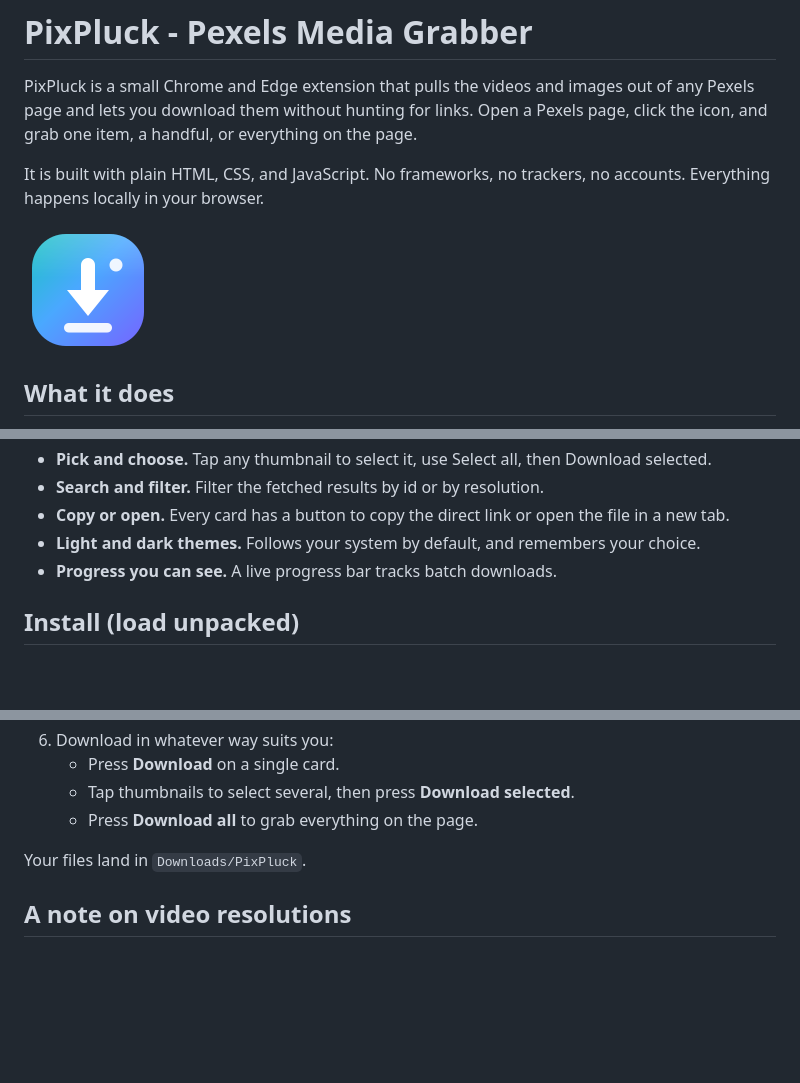
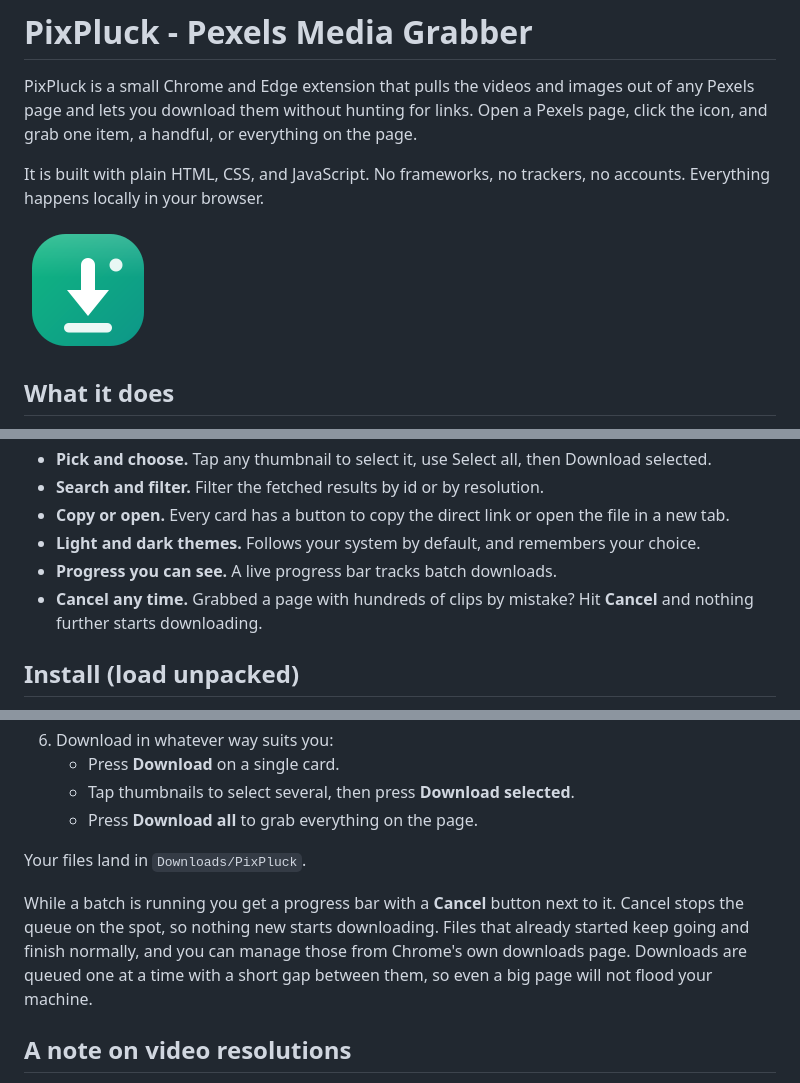
Before and after one commit to m-abdullah-awais/pixpluck-pexels-downloader-extension, a Markdown page: README.md, 3 parts joined by grey strips. Drawn GitHub-style; pictures changed too: icons/icon128.png; blank space fills up the shorter version.

Commit message:
feat: enhance download functionality with cancel option and update UI elements

```diff
--- a/README.md
+++ b/README.md
@@ -24,6 +24,7 @@ It is built with plain HTML, CSS, and JavaScript. No frameworks, no trackers, no
 - **Copy or open.** Every card has a button to copy the direct link or open the file in a new tab.
 - **Light and dark themes.** Follows your system by default, and remembers your choice.
 - **Progress you can see.** A live progress bar tracks batch downloads.
+- **Cancel any time.** Grabbed a page with hundreds of clips by mistake? Hit **Cancel** and nothing further starts downloading.
 
 ## Install (load unpacked)
 
@@ -48,6 +49,8 @@ PixPluck is not on the Web Store yet, so you load it as an unpacked extension. I
    - Press **Download all** to grab everything on the page.
 
 Your files land in `Downloads/PixPluck`.
+
+While a batch is running you get a progress bar with a **Cancel** button next to it. Cancel stops the queue on the spot, so nothing new starts downloading. Files that already started keep going and finish normally, and you can manage those from Chrome's own downloads page. Downloads are queued one at a time with a short gap between them, so even a big page will not flood your machine.
 
 ## A note on video resolutions
 
```
Also changed, not shown: icons/icon16.png, icons/icon32.png, icons/icon48.png, 6 other files.
